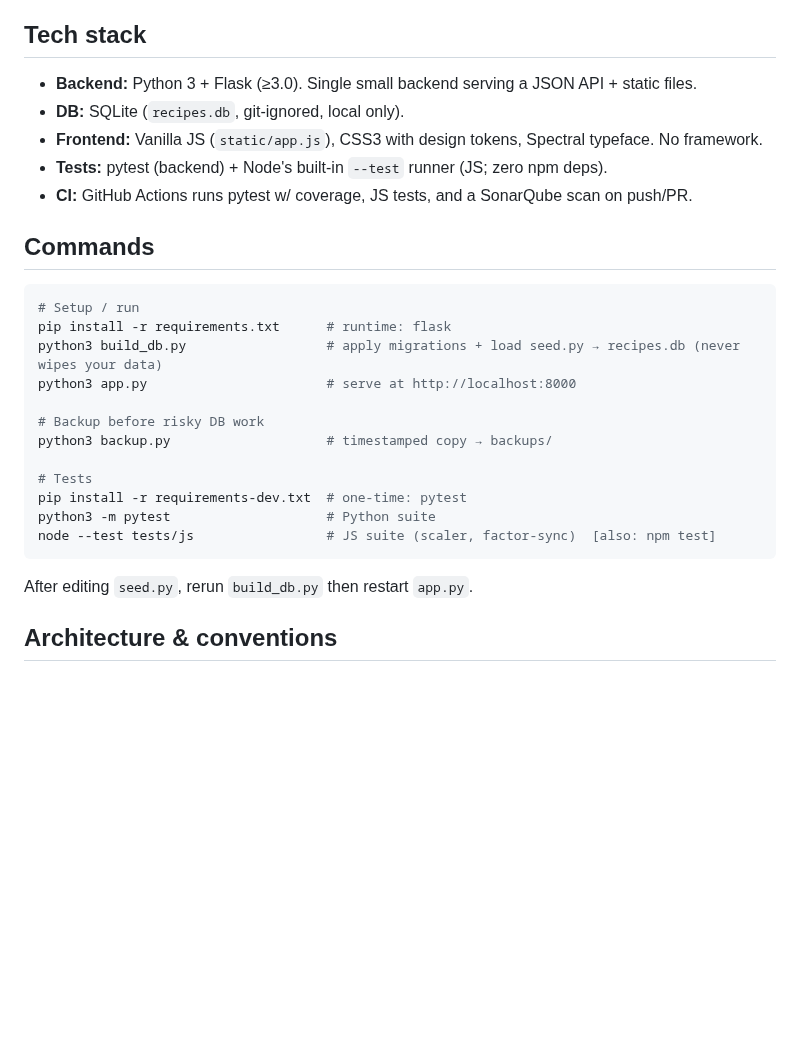
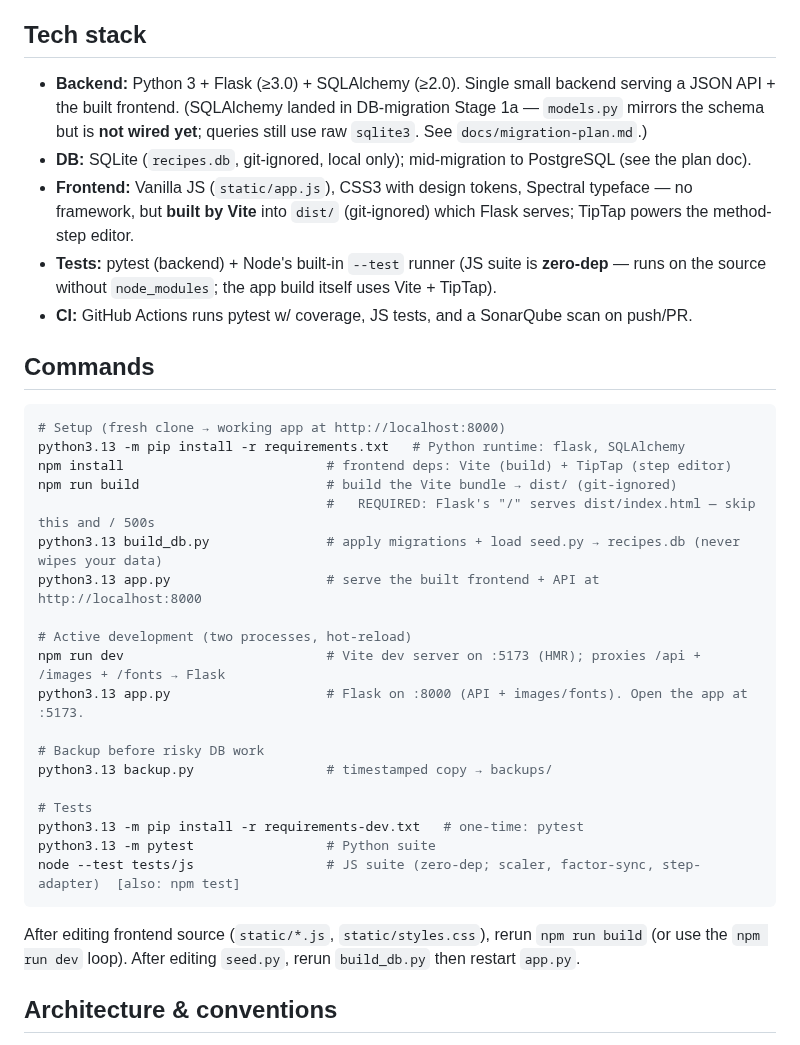
Before and after one commit to abh5227/recipe-app2, a Markdown page: CLAUDE.md, the part around the change. GitHub-like rendering; blank space fills up the shorter version.

Commit message:
docs: fix CLAUDE.md setup commands for the Vite build step
The documented setup (pip install flask; build_db.py; app.py) predates Vite —
post-migration, home() serves the gitignored dist/, so a fresh clone following
it got a working API but a 500 on / (no dist/, no build step documented). Add
the missing npm install + npm run build, note the two-process dev loop
(Vite :5173 + Flask :8000), and update the stack to include Vite and
SQLAlchemy. Docs-only; no code touched.

Co-Authored-By: Claude Opus 4.8 (1M context) <noreply@anthropic.com>

````diff
--- a/CLAUDE.md
+++ b/CLAUDE.md
@@ -23,30 +23,42 @@ import pipeline from Paprika native exports.
 
 ## Tech stack
 
-- **Backend:** Python 3 + Flask (≥3.0). Single small backend serving a JSON API + static files.
-- **DB:** SQLite (`recipes.db`, git-ignored, local only).
-- **Frontend:** Vanilla JS (`static/app.js`), CSS3 with design tokens, Spectral typeface. No framework.
-- **Tests:** pytest (backend) + Node's built-in `--test` runner (JS; zero npm deps).
+- **Backend:** Python 3 + Flask (≥3.0) + SQLAlchemy (≥2.0). Single small backend serving a JSON API +
+  the built frontend. (SQLAlchemy landed in DB-migration Stage 1a — `models.py` mirrors the schema but
+  is **not wired yet**; queries still use raw `sqlite3`. See `docs/migration-plan.md`.)
+- **DB:** SQLite (`recipes.db`, git-ignored, local only); mid-migration to PostgreSQL (see the plan doc).
+- **Frontend:** Vanilla JS (`static/app.js`), CSS3 with design tokens, Spectral typeface — no framework,
+  but **built by Vite** into `dist/` (git-ignored) which Flask serves; TipTap powers the method-step editor.
+- **Tests:** pytest (backend) + Node's built-in `--test` runner (JS suite is **zero-dep** — runs on the
+  source without `node_modules`; the app build itself uses Vite + TipTap).
 - **CI:** GitHub Actions runs pytest w/ coverage, JS tests, and a SonarQube scan on push/PR.
 
 ## Commands
 
 ```bash
-# Setup / run
-pip install -r requirements.txt      # runtime: flask
-python3 build_db.py                  # apply migrations + load seed.py → recipes.db (never wipes your data)
-python3 app.py                       # serve at http://localhost:8000
+# Setup (fresh clone → working app at http://localhost:8000)
+python3.13 -m pip install -r requirements.txt   # Python runtime: flask, SQLAlchemy
+npm install                          # frontend deps: Vite (build) + TipTap (step editor)
+npm run build                        # build the Vite bundle → dist/ (git-ignored)
+                                     #   REQUIRED: Flask's "/" serves dist/index.html — skip this and / 500s
+python3.13 build_db.py               # apply migrations + load seed.py → recipes.db (never wipes your data)
+python3.13 app.py                    # serve the built frontend + API at http://localhost:8000
+
+# Active development (two processes, hot-reload)
+npm run dev                          # Vite dev server on :5173 (HMR); proxies /api + /images + /fonts → Flask
+python3.13 app.py                    # Flask on :8000 (API + images/fonts). Open the app at :5173.
 
 # Backup before risky DB work
-python3 backup.py                    # timestamped copy → backups/
+python3.13 backup.py                 # timestamped copy → backups/
 
 # Tests
-pip install -r requirements-dev.txt  # one-time: pytest
-python3 -m pytest                    # Python suite
-node --test tests/js                 # JS suite (scaler, factor-sync)  [also: npm test]
+python3.13 -m pip install -r requirements-dev.txt   # one-time: pytest
+python3.13 -m pytest                 # Python suite
+node --test tests/js                 # JS suite (zero-dep; scaler, factor-sync, step-adapter)  [also: npm test]
 ```
 
-After editing `seed.py`, rerun `build_db.py` then restart `app.py`.
+After editing frontend source (`static/*.js`, `static/styles.css`), rerun `npm run build` (or use the
+`npm run dev` loop). After editing `seed.py`, rerun `build_db.py` then restart `app.py`.
 
 ## Architecture & conventions
 
````
